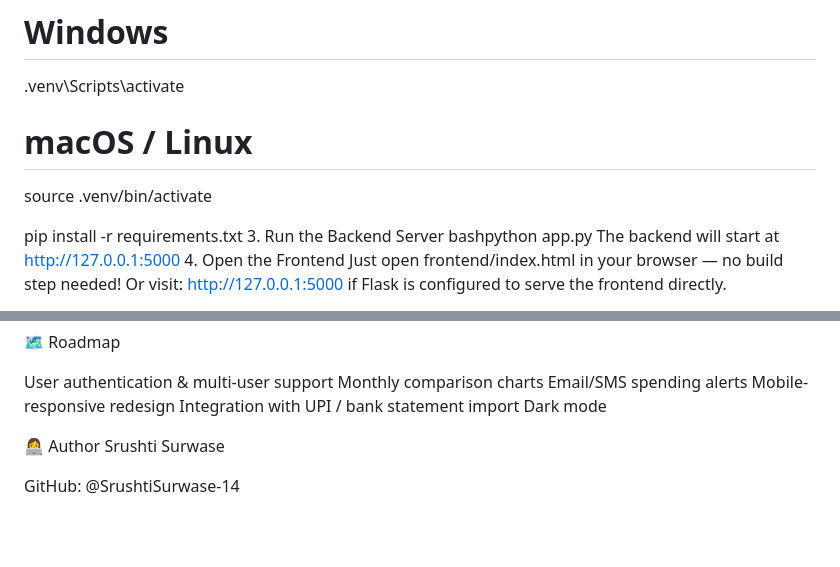
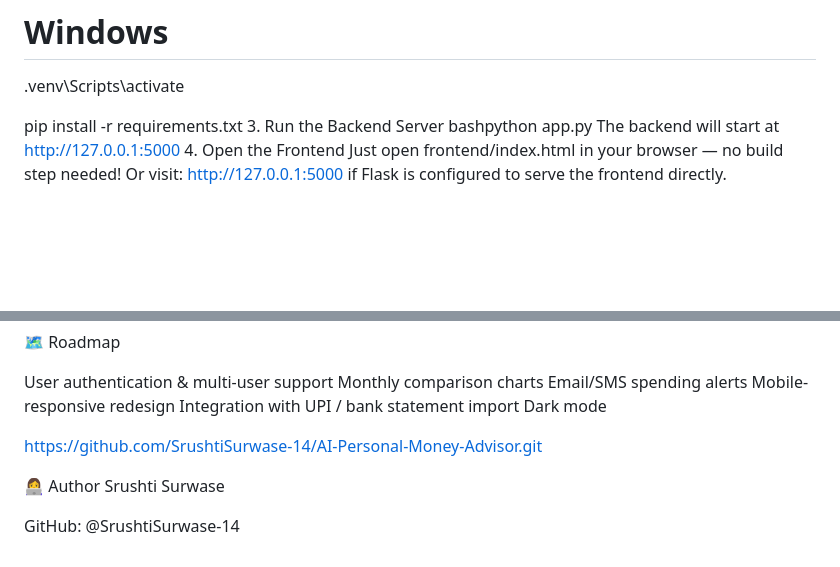
Before and after one commit to SrushtiSurwase-14/AI-Personal-Money-Advisor, a Markdown page: README.md, 2 parts joined by grey strips. GitHub-like rendering; blank space fills up the shorter version.

Commit message:
Update README with GitHub link and remove macOS instructions
Removed macOS/Linux activation instructions and added project GitHub link.

```diff
--- a/README.md
+++ b/README.md
@@ -47,8 +47,6 @@ python -m venv .venv
 # Windows
 .venv\Scripts\activate
 
-# macOS / Linux
-source .venv/bin/activate
 
 pip install -r requirements.txt
 3. Run the Backend Server
@@ -88,7 +86,7 @@ Use Export Report to save a summary
  Integration with UPI / bank statement import
  Dark mode
 
-
+https://github.com/SrushtiSurwase-14/AI-Personal-Money-Advisor.git
 
 👩‍💻 Author
 Srushti Surwase
```
